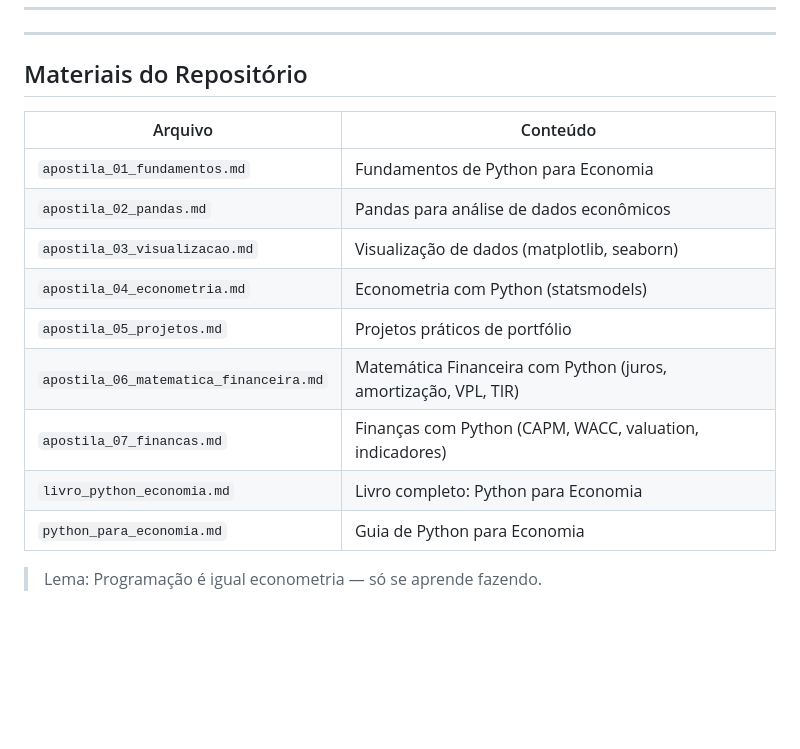
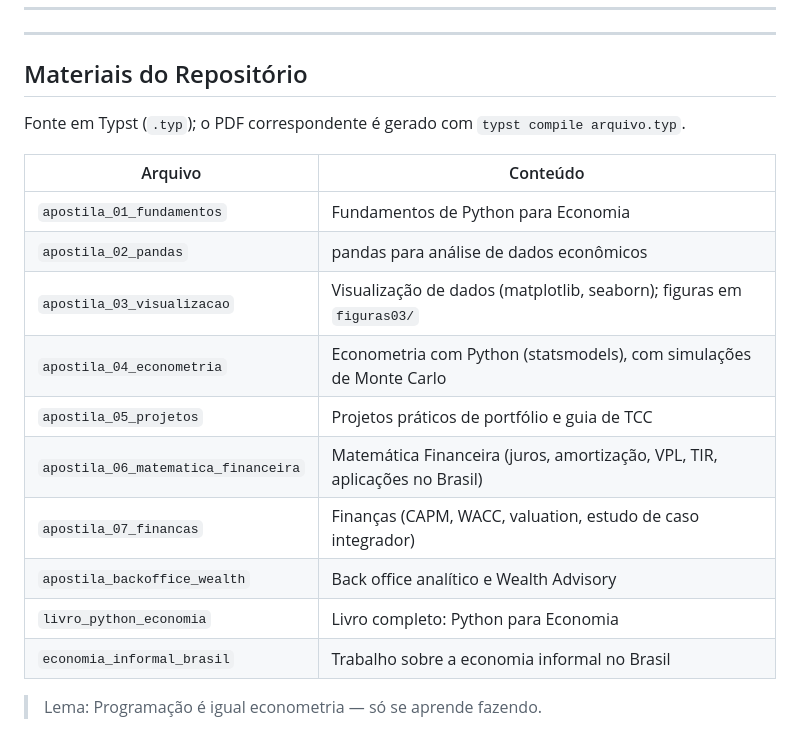
Before and after one commit to joaofelipex/economia, a Markdown page: README.md, the part around the change. Rendered like a GitHub page; blank space fills up the shorter version.

Commit message:
Atualiza README com os materiais reais do repositório (.typ/.pdf)

```diff
--- a/README.md
+++ b/README.md
@@ -134,16 +134,19 @@
 
 ## Materiais do Repositório
 
+Fonte em Typst (`.typ`); o PDF correspondente é gerado com `typst compile arquivo.typ`.
+
 | Arquivo | Conteúdo |
 |---------|----------|
-| `apostila_01_fundamentos.md` | Fundamentos de Python para Economia |
-| `apostila_02_pandas.md` | Pandas para análise de dados econômicos |
-| `apostila_03_visualizacao.md` | Visualização de dados (matplotlib, seaborn) |
-| `apostila_04_econometria.md` | Econometria com Python (statsmodels) |
-| `apostila_05_projetos.md` | Projetos práticos de portfólio |
-| `apostila_06_matematica_financeira.md` | Matemática Financeira com Python (juros, amortização, VPL, TIR) |
-| `apostila_07_financas.md` | Finanças com Python (CAPM, WACC, valuation, indicadores) |
-| `livro_python_economia.md` | Livro completo: Python para Economia |
-| `python_para_economia.md` | Guia de Python para Economia |
+| `apostila_01_fundamentos` | Fundamentos de Python para Economia |
+| `apostila_02_pandas` | pandas para análise de dados econômicos |
+| `apostila_03_visualizacao` | Visualização de dados (matplotlib, seaborn); figuras em `figuras03/` |
+| `apostila_04_econometria` | Econometria com Python (statsmodels), com simulações de Monte Carlo |
+| `apostila_05_projetos` | Projetos práticos de portfólio e guia de TCC |
+| `apostila_06_matematica_financeira` | Matemática Financeira (juros, amortização, VPL, TIR, aplicações no Brasil) |
+| `apostila_07_financas` | Finanças (CAPM, WACC, valuation, estudo de caso integrador) |
+| `apostila_backoffice_wealth` | Back office analítico e Wealth Advisory |
+| `livro_python_economia` | Livro completo: Python para Economia |
+| `economia_informal_brasil` | Trabalho sobre a economia informal no Brasil |
 
 > Lema: Programação é igual econometria — só se aprende fazendo.
```
